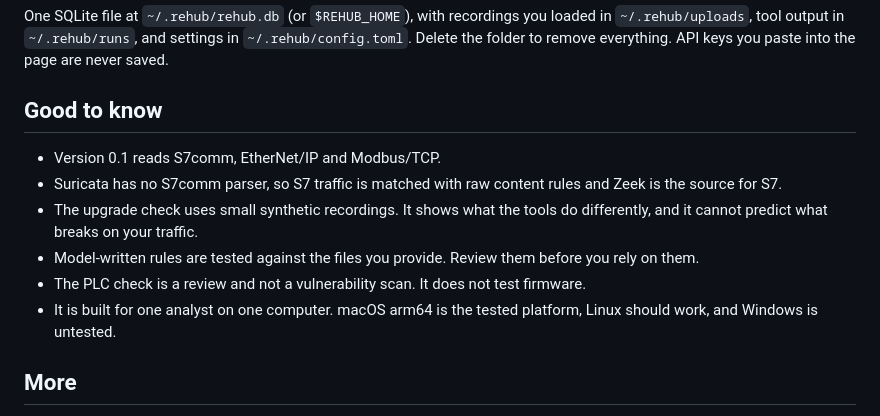
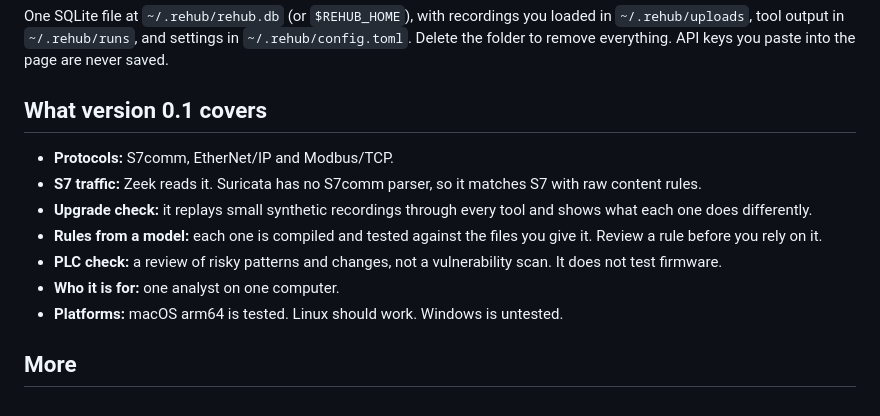
Before and after one commit to Ani07-05/rehub, a Markdown page: README.md, the part around the change. GitHub-like rendering.

Commit message:
docs: rename README scope section

```diff
--- a/README.md
+++ b/README.md
@@ -96,17 +96,19 @@ One SQLite file at `~/.rehub/rehub.db` (or `$REHUB_HOME`), with recordings you l
 `~/.rehub/uploads`, tool output in `~/.rehub/runs`, and settings in `~/.rehub/config.toml`. Delete
 the folder to remove everything. API keys you paste into the page are never saved.
 
-## Good to know
+## What version 0.1 covers
 
-- Version 0.1 reads S7comm, EtherNet/IP and Modbus/TCP.
-- Suricata has no S7comm parser, so S7 traffic is matched with raw content rules and Zeek is the
-  source for S7.
-- The upgrade check uses small synthetic recordings. It shows what the tools do differently, and
-  it cannot predict what breaks on your traffic.
-- Model-written rules are tested against the files you provide. Review them before you rely on them.
-- The PLC check is a review and not a vulnerability scan. It does not test firmware.
-- It is built for one analyst on one computer. macOS arm64 is the tested platform, Linux should
-  work, and Windows is untested.
+- **Protocols:** S7comm, EtherNet/IP and Modbus/TCP.
+- **S7 traffic:** Zeek reads it. Suricata has no S7comm parser, so it matches S7 with raw content
+  rules.
+- **Upgrade check:** it replays small synthetic recordings through every tool and shows what each
+  one does differently.
+- **Rules from a model:** each one is compiled and tested against the files you give it. Review a
+  rule before you rely on it.
+- **PLC check:** a review of risky patterns and changes, not a vulnerability scan. It does not test
+  firmware.
+- **Who it is for:** one analyst on one computer.
+- **Platforms:** macOS arm64 is tested. Linux should work. Windows is untested.
 
 ## More
 
```
